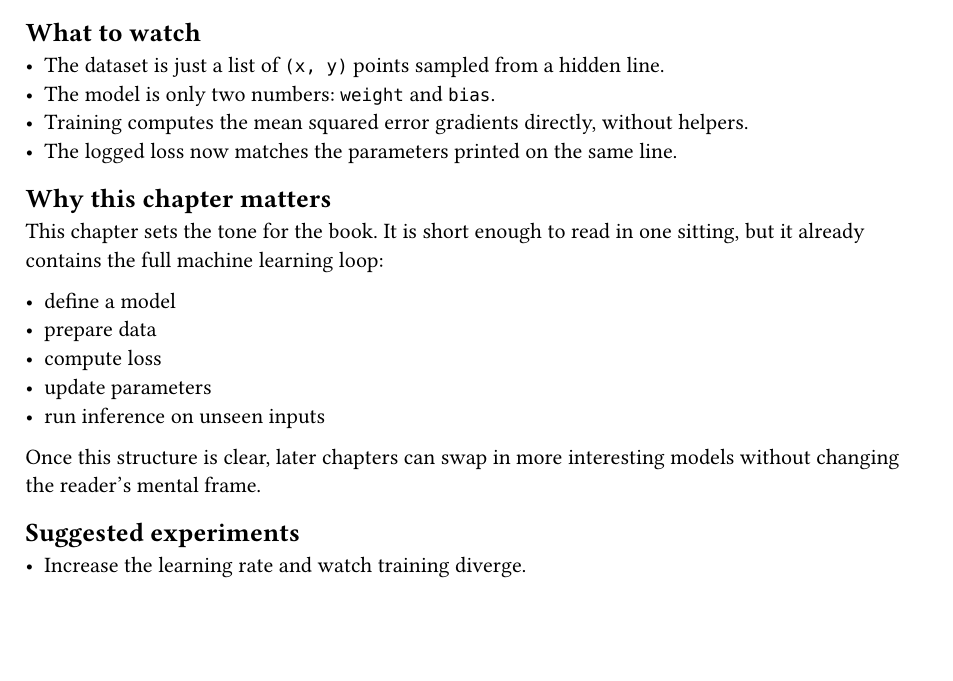
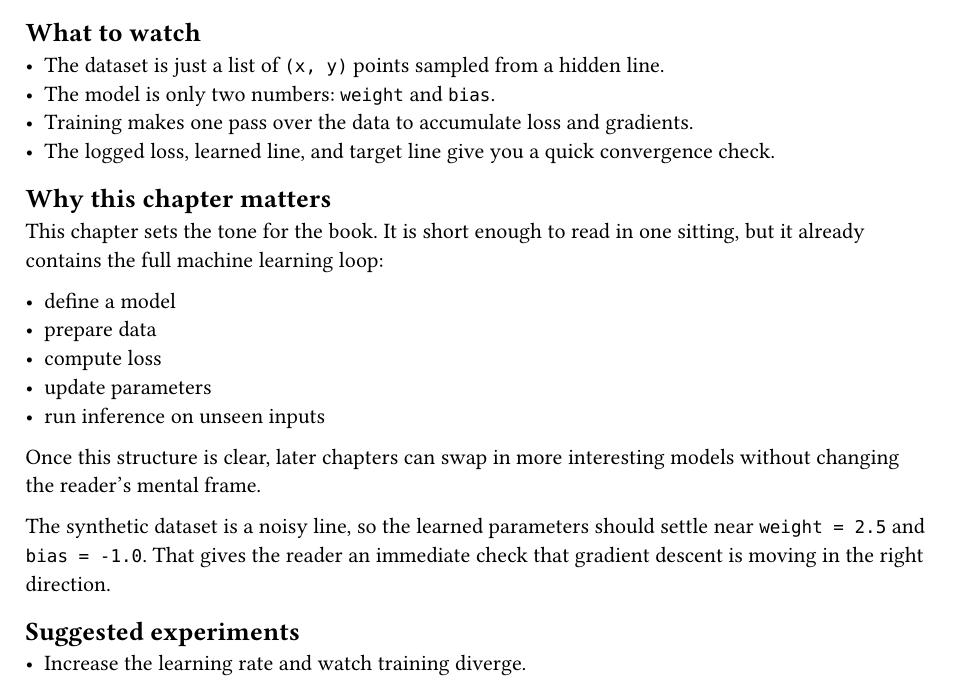
Before and after one commit to soasme/learn-ai, a Typst document (book/chapters/linear-regression.typ): part of the page, cut so that both start at the same text, the shorter picture padded with empty space. Compiled offline with Typst 0.15.

Commit message:
feat: simplify linear regression chapter

```diff
--- a/book/chapters/linear-regression.typ
+++ b/book/chapters/linear-regression.typ
@@ -6,8 +6,8 @@ squared error, and update the parameters with gradient descent.
 
 - The dataset is just a list of `(x, y)` points sampled from a hidden line.
 - The model is only two numbers: `weight` and `bias`.
-- Training computes the mean squared error gradients directly, without helpers.
-- The logged loss now matches the parameters printed on the same line.
+- Training makes one pass over the data to accumulate loss and gradients.
+- The logged loss, learned line, and target line give you a quick convergence check.
 
 == Why this chapter matters
 
@@ -23,6 +23,10 @@ sitting, but it already contains the full machine learning loop:
 Once this structure is clear, later chapters can swap in more interesting models
 without changing the reader's mental frame.
 
+The synthetic dataset is a noisy line, so the learned parameters should settle
+near `weight = 2.5` and `bias = -1.0`. That gives the reader an immediate check
+that gradient descent is moving in the right direction.
+
 == Suggested experiments
 
 - Increase the learning rate and watch training diverge.
```
Also changed, not shown: book/code/linear_regression.py (+3 -3 lines).
